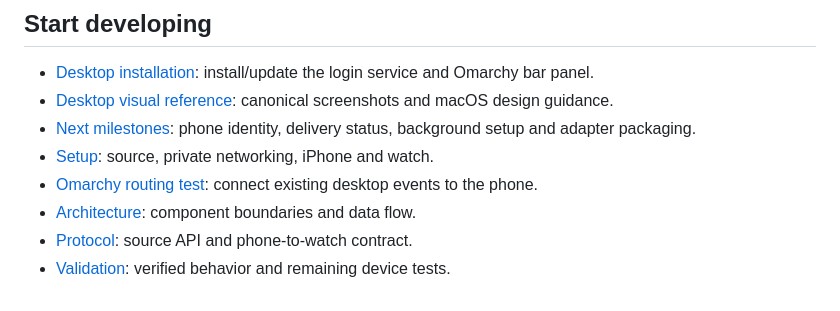
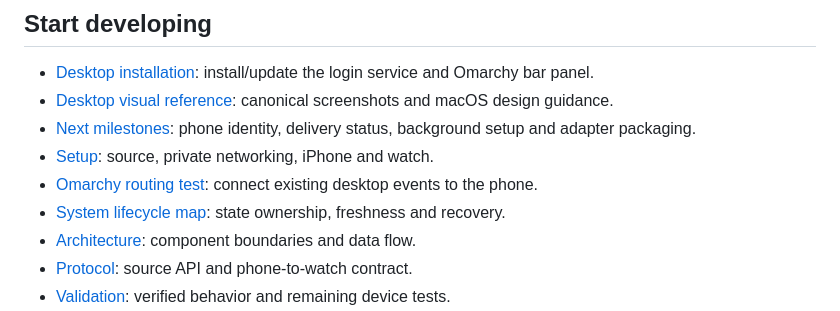
Before and after one commit to iamjamesim/Paceman, a Markdown page: README.md, the part around the change. Rendered like a GitHub page.

Commit message:
Document system lifecycle map

```diff
--- a/README.md
+++ b/README.md
@@ -31,6 +31,7 @@ protocol are retained; see its [provenance](firmware/esp32-watch/UPSTREAM.md).
 - [Next milestones](docs/roadmap.md): phone identity, delivery status, background setup and adapter packaging.
 - [Setup](docs/development.md): source, private networking, iPhone and watch.
 - [Omarchy routing test](docs/omarchy-routing.md): connect existing desktop events to the phone.
+- [System lifecycle map](docs/system-lifecycle.md): state ownership, freshness and recovery.
 - [Architecture](docs/architecture.md): component boundaries and data flow.
 - [Protocol](docs/protocol.md): source API and phone-to-watch contract.
 - [Validation](docs/validation.md): verified behavior and remaining device tests.
```
Also changed, not shown: docs/architecture.md (+4 -3 lines), docs/system-lifecycle.md (added, +100 -0 lines).
